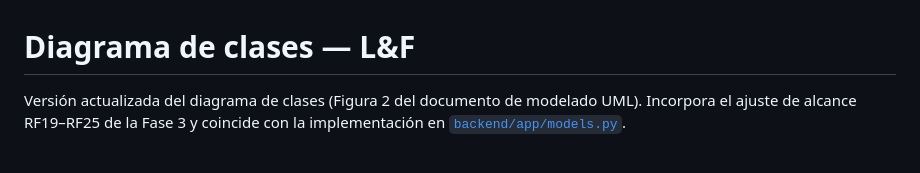
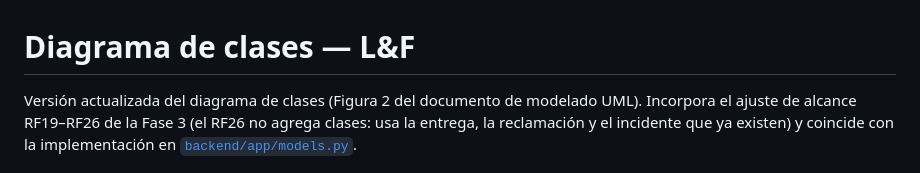
Before and after one commit to sebastian-caicedo/L-F-LostAndFound, a Markdown page: docs/diagramas/diagrama-clases.md, the part around the change. Drawn GitHub-style.

```diff
--- a/docs/diagramas/diagrama-clases.md
+++ b/docs/diagramas/diagrama-clases.md
@@ -1,6 +1,6 @@
 # Diagrama de clases — L&F
 
-Versión actualizada del diagrama de clases (Figura 2 del documento de modelado UML). Incorpora el ajuste de alcance RF19–RF25 de la Fase 3 y coincide con la implementación en [`backend/app/models.py`](../../backend/app/models.py).
+Versión actualizada del diagrama de clases (Figura 2 del documento de modelado UML). Incorpora el ajuste de alcance RF19–RF26 de la Fase 3 (el RF26 no agrega clases: usa la entrega, la reclamación y el incidente que ya existen) y coincide con la implementación en [`backend/app/models.py`](../../backend/app/models.py).
 
 ![Diagrama de clases de L&F](diagrama-clases.png)
 
```
Also changed, not shown: README.md (+6 -4 lines), docs/avances/fase3.md (added, +141 -0 lines).
